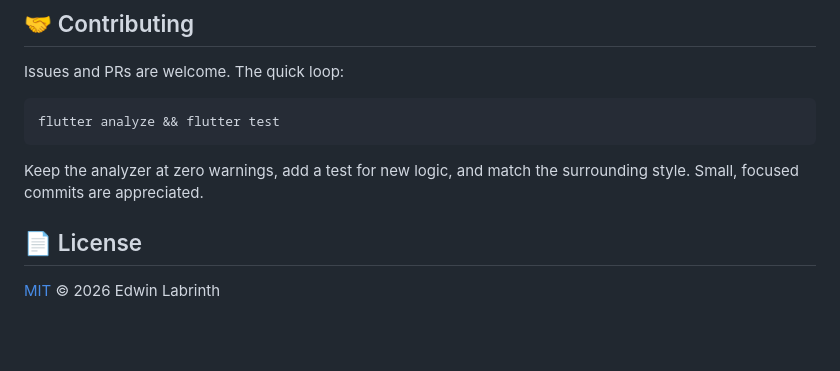
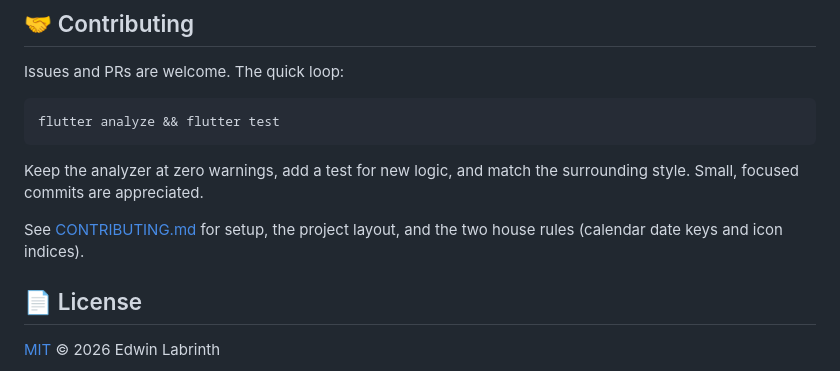
Before and after one commit to edwinlabrinth/dailies, a Markdown page: README.md, the part around the change. GitHub-like rendering; blank space fills up the shorter version.

Commit message:
docs: link the contributing guide from the README

```diff
--- a/README.md
+++ b/README.md
@@ -183,6 +183,9 @@ flutter analyze && flutter test
 Keep the analyzer at zero warnings, add a test for new logic, and match the
 surrounding style. Small, focused commits are appreciated.
 
+See [CONTRIBUTING.md](CONTRIBUTING.md) for setup, the project layout, and the
+two house rules (calendar date keys and icon indices).
+
 ## 📄 License
 
 [MIT](LICENSE) © 2026 Edwin Labrinth
```
